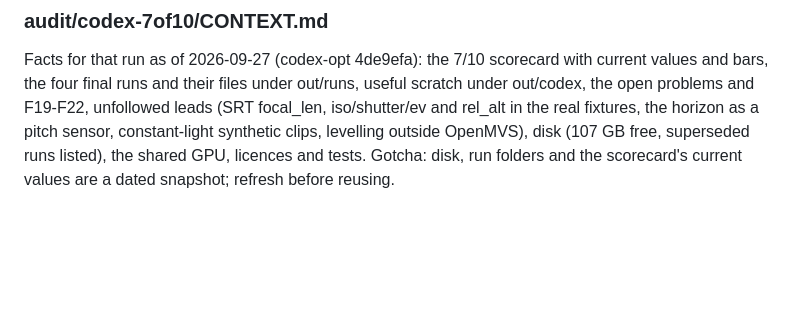
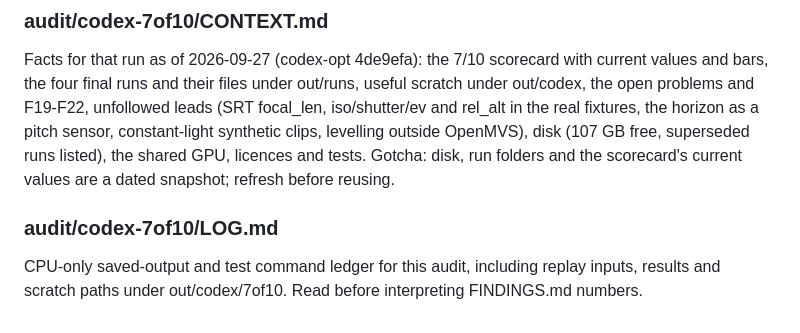
Before and after one commit to kartikshirode/sih26158-single-pass-3d, a Markdown page: .claude/codemap.md, the part around the change. GitHub-like rendering; blank space fills up the shorter version.

Commit message:
Record the audit commands and saved-output replays

```diff
--- a/.claude/codemap.md
+++ b/.claude/codemap.md
@@ -898,3 +898,6 @@ Gotcha: launch from the repo root, e.g. `codex exec -s danger-full-access "Read
 ### audit/codex-7of10/CONTEXT.md
 Facts for that run as of 2026-09-27 (codex-opt 4de9efa): the 7/10 scorecard with current values and bars, the four final runs and their files under out/runs, useful scratch under out/codex, the open problems and F19-F22, unfollowed leads (SRT focal_len, iso/shutter/ev and rel_alt in the real fixtures, the horizon as a pitch sensor, constant-light synthetic clips, levelling outside OpenMVS), disk (107 GB free, superseded runs listed), the shared GPU, licences and tests.
 Gotcha: disk, run folders and the scorecard's current values are a dated snapshot; refresh before reusing.
+
+### audit/codex-7of10/LOG.md
+CPU-only saved-output and test command ledger for this audit, including replay inputs, results and scratch paths under out/codex/7of10. Read before interpreting FINDINGS.md numbers.
```
Also changed, not shown: audit/codex-7of10/LOG.md (added, +28 -0 lines).
